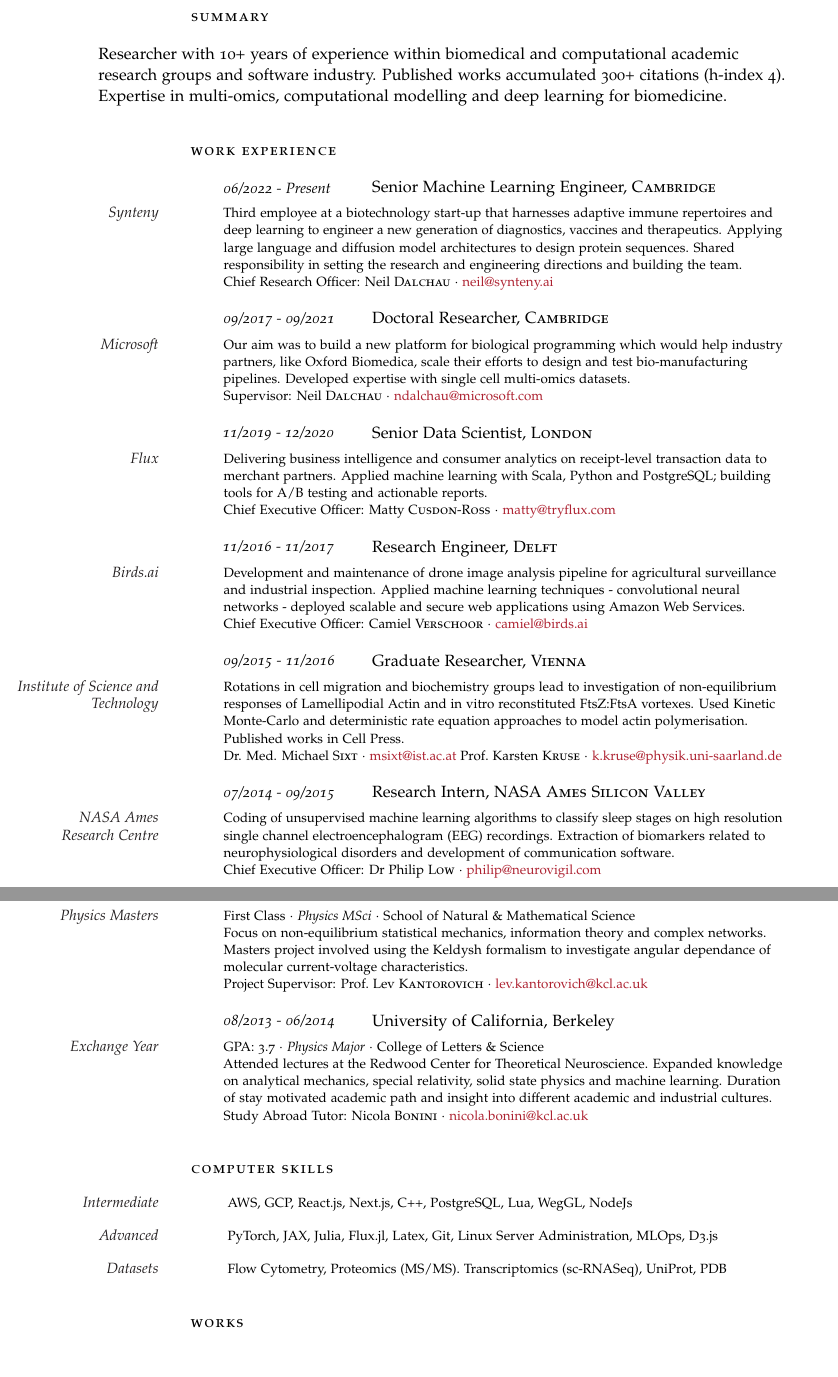
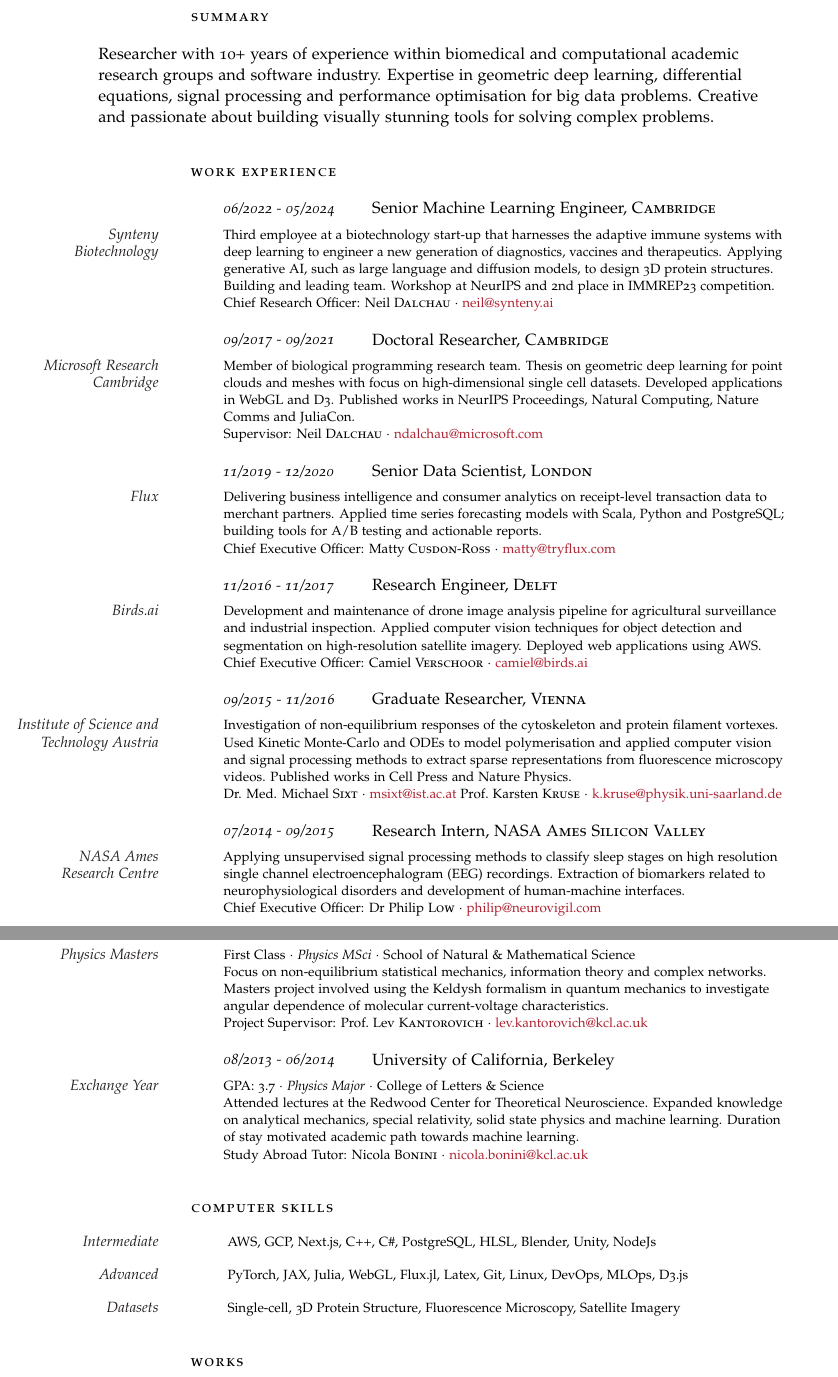
Before and after one commit to gszep/cv, a LaTeX document (fulltime.tex): two parts of pages 1 and 2 of 3, joined at a grey line, cut so that both start at the same text. Compiled offline with pdfLaTeX.

Commit message:
update cv

```diff
--- a/fulltime.tex
+++ b/fulltime.tex
@@ -82,9 +82,11 @@
 
 	\noindent \hspace{-6em} Researcher with 10+ years of experience within biomedical and computational academic
 
-	\noindent \hspace{-6em} research groups and software industry. Published works accumulated 300+ citations (h-index 4).
+	\noindent \hspace{-6em} research groups and software industry. Expertise in geometric deep learning, differential
 
-	\noindent \hspace{-6em} Expertise in multi-omics, computational modelling and deep learning for biomedicine.
+	\noindent \hspace{-6em} equations, signal processing and performance optimisation for big data problems. Creative
+
+	\noindent \hspace{-6em} and passionate about building visually stunning tools for solving complex problems.
 	\vspace{2em}
 	%------------------------------------------------------
 	%                  WORK EXPERIENCE
@@ -92,9 +94,9 @@
 
 	\noindent\spacedlowsmallcaps{Work Experience}\vspace{1em}
 
-	\NewEntry{06/2022 - Present}{Senior Machine Learning Engineer, \textsc{Cambridge}}
+	\NewEntry{06/2022 - 05/2024}{Senior Machine Learning Engineer, \textsc{Cambridge}}
 
-	\Description{\MarginText{Synteny}Third employee at a biotechnology start-up that harnesses adaptive immune repertoires and deep learning to engineer a new generation of diagnostics, vaccines and therapeutics. Applying large language and diffusion model architectures to design protein sequences. Shared responsibility in setting the research and engineering directions and building the team.
+	\Description{\MarginText{Synteny\\Biotechnology}Third employee at a biotechnology start-up that harnesses the adaptive immune systems with deep learning to engineer a new generation of diagnostics, vaccines and therapeutics. Applying generative AI, such as large language and diffusion models, to design 3D protein structures. Building and leading team. Workshop at NeurIPS and 2nd place in IMMREP23 competition.
 		\newline
 		Chief Research Officer: Neil \textsc{Dalchau}
 		$\cdotp$ \href{mailto:neil@synteny.ai}{neil@synteny.ai}}
@@ -102,7 +104,7 @@
 
 	\NewEntry{09/2017 - 09/2021}{Doctoral Researcher, \textsc{Cambridge}}
 
-	\Description{\MarginText{Microsoft}Our aim was to build a new platform for biological programming which would help industry partners, like Oxford Biomedica, scale their efforts to design and test bio-manufacturing pipelines. Developed expertise with single cell multi-omics datasets.
+	\Description{\MarginText{Microsoft Research Cambridge}Member of biological programming research team. Thesis on geometric deep learning for point clouds and meshes with focus on high-dimensional single cell datasets. Developed applications in WebGL and D3. Published works in NeurIPS Proceedings, Natural Computing, Nature Comms and JuliaCon.
 		\newline
 		Supervisor: Neil \textsc{Dalchau}
 		$\cdotp$ \href{mailto:ndalchau@microsoft.com}{ndalchau@microsoft.com}}
@@ -110,14 +112,14 @@
 
 	\NewEntry{11/2019 - 12/2020}{Senior Data Scientist, \textsc{London}}
 
-	\Description{\MarginText{Flux}Delivering business intelligence and consumer analytics on receipt-level transaction data to merchant partners. Applied machine learning with Scala, Python and PostgreSQL; building tools for A/B testing and actionable reports.
+	\Description{\MarginText{Flux}Delivering business intelligence and consumer analytics on receipt-level transaction data to merchant partners. Applied time series forecasting models with Scala, Python and PostgreSQL; building tools for A/B testing and actionable reports.
 		\newline
 		Chief Executive Officer: Matty \textsc{Cusdon-Ross}
 		$\cdotp$  \href{mailto:matty@tryflux.com}{matty@tryflux.com}}
 
 	\NewEntry{11/2016 - 11/2017}{Research Engineer, \textsc{Delft}}
 
-	\Description{\MarginText{Birds.ai}Development and maintenance of drone image analysis pipeline for agricultural surveillance and industrial inspection. Applied machine learning techniques - convolutional neural networks - deployed scalable and secure web applications using Amazon Web Services.
+	\Description{\MarginText{Birds.ai}Development and maintenance of drone image analysis pipeline for agricultural surveillance and industrial inspection. Applied computer vision techniques for object detection and segmentation on high-resolution satellite imagery. Deployed web applications using AWS.
 		\newline
 		Chief Executive Officer: Camiel \textsc{Verschoor}
 		$\cdotp$  \href{mailto:camiel@birds.ai}{camiel@birds.ai}}
@@ -125,7 +127,7 @@
 
 	\NewEntry{09/2015 - 11/2016}{Graduate Researcher, \textsc{Vienna}}
 
-	\Description{\MarginText{Institute of Science and Technology}Rotations in cell migration and biochemistry groups lead to investigation of non-equilibrium responses of Lamellipodial Actin and in vitro reconstituted FtsZ:FtsA vortexes. Used Kinetic Monte-Carlo and deterministic rate equation approaches to model actin polymerisation. Published works in Cell Press.
+	\Description{\MarginText{Institute of Science and Technology Austria}Investigation of non-equilibrium responses of the cytoskeleton and protein filament vortexes. Used Kinetic Monte-Carlo and ODEs to model polymerisation and applied computer vision and signal processing methods to extract sparse representations from fluorescence microscopy videos. Published works in Cell Press and Nature Physics.
 		\newline
 		Dr. Med. Michael \textsc{Sixt}
 		$\cdotp$  \href{mailto:msixt@ist.ac.at}{msixt@ist.ac.at}
@@ -134,7 +136,7 @@
 
 	\NewEntry{07/2014 - 09/2015}{Research Intern, \textsc{NASA Ames Silicon Valley}}
 
-	\Description{\MarginText{NASA Ames\\Research Centre}Coding of unsupervised machine learning algorithms to classify sleep stages on high resolution single channel electroencephalogram (EEG) recordings. Extraction of biomarkers related to neurophysiological disorders and development of communication software.
+	\Description{\MarginText{NASA Ames\\Research Centre}Applying unsupervised signal processing methods to classify sleep stages on high resolution single channel electroencephalogram (EEG) recordings. Extraction of biomarkers related to neurophysiological disorders and development of human-machine interfaces.
 		\newline
 		Chief Executive Officer: Dr Philip \textsc{Low}
 		$\cdotp$ \href{mailto:dhowe@neurovigil.com}{philip@neurovigil.com}}
@@ -188,7 +190,7 @@
 		$\cdotp$ \textit{Physics MSci}
 		$\cdotp$ School of Natural \& Mathematical Science
 		\newline
-		Focus on non-equilibrium statistical mechanics, information theory and complex networks. Masters project involved using the Keldysh formalism to investigate angular dependance of molecular current-voltage characteristics.
+		Focus on non-equilibrium statistical mechanics, information theory and complex networks. Masters project involved using the Keldysh formalism in quantum mechanics to investigate angular dependence of molecular current-voltage characteristics.
 		\newline
 		Project Supervisor: Prof.~Lev \textsc{Kantorovich}
 		$\cdotp$ \href{mailto:lev.kantorovich@kcl.ac.uk}{lev.kantorovich@kcl.ac.uk}}
@@ -201,7 +203,7 @@
 		$\cdotp$ \textit{Physics Major}
 		$\cdotp$ College of Letters \& Science
 		\newline
-		Attended lectures at the Redwood Center for Theoretical Neuroscience. Expanded knowledge on analytical mechanics, special relativity, solid state physics and machine learning. Duration of stay motivated academic path and insight into different academic and industrial cultures.
+		Attended lectures at the Redwood Center for Theoretical Neuroscience. Expanded knowledge on analytical mechanics, special relativity, solid state physics and machine learning. Duration of stay motivated academic path towards machine learning.
 		\newline
 		Study Abroad Tutor: Nicola \textsc{Bonini}
 		$\cdotp$ \href{mailto:nicola.bonini@kcl.ac.uk}{nicola.bonini@kcl.ac.uk}}
@@ -217,16 +219,16 @@
 	\spacedlowsmallcaps{Computer Skills}\vspace{1em}
 
 	\Description{\MarginText{Intermediate}
-		AWS, GCP, React.js, Next.js,
-		C++, PostgreSQL, Lua, WegGL, NodeJs}
+		AWS, GCP, Next.js,
+		C++, C\#, PostgreSQL, HLSL, Blender, Unity, NodeJs}
 
 
 	\Description{\MarginText{Advanced}
-		PyTorch, JAX, Julia, Flux.jl, Latex, Git,
-		Linux Server Administration, MLOps, D3.js}
+		PyTorch, JAX, Julia, WebGL, Flux.jl, Latex, Git,
+		Linux, DevOps, MLOps, D3.js}
 
 	\Description{\MarginText{Datasets}
-		Flow Cytometry, Proteomics (MS/MS). Transcriptomics (sc-RNASeq), UniProt, PDB
+		Single-cell, 3D Protein Structure, Fluorescence Microscopy, Satellite Imagery
 	}
 
 	\vspace{1em} % Extra space between major sections
```
Also changed, not shown: fulltime.pdf, fulltime.tex (6 more changed lines).
